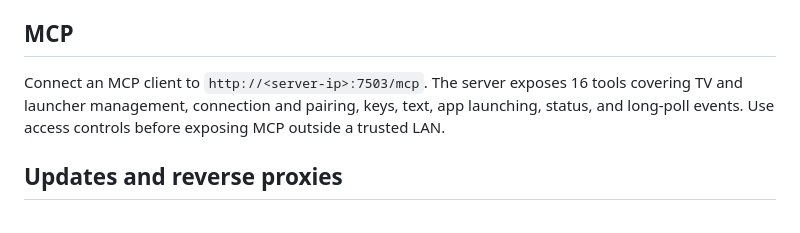
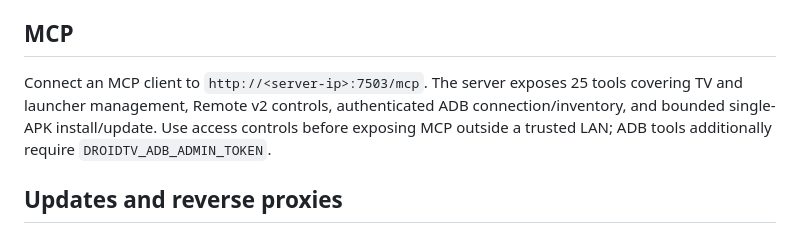
Before and after one commit to vm75/droidtv-remote, a Markdown page: DOCKERHUB.md, the part around the change. Drawn GitHub-style.

Commit message:
Keep Docker Hub MCP surface documentation current

```diff
--- a/DOCKERHUB.md
+++ b/DOCKERHUB.md
@@ -73,7 +73,7 @@ The existing configuration and data schemas remain compatible. `SERVER_PORT`, th
 
 ## MCP
 
-Connect an MCP client to `http://<server-ip>:7503/mcp`. The server exposes 16 tools covering TV and launcher management, connection and pairing, keys, text, app launching, status, and long-poll events. Use access controls before exposing MCP outside a trusted LAN.
+Connect an MCP client to `http://<server-ip>:7503/mcp`. The server exposes 25 tools covering TV and launcher management, Remote v2 controls, authenticated ADB connection/inventory, and bounded single-APK install/update. Use access controls before exposing MCP outside a trusted LAN; ADB tools additionally require `DROIDTV_ADB_ADMIN_TOKEN`.
 
 ## Updates and reverse proxies
 
```
